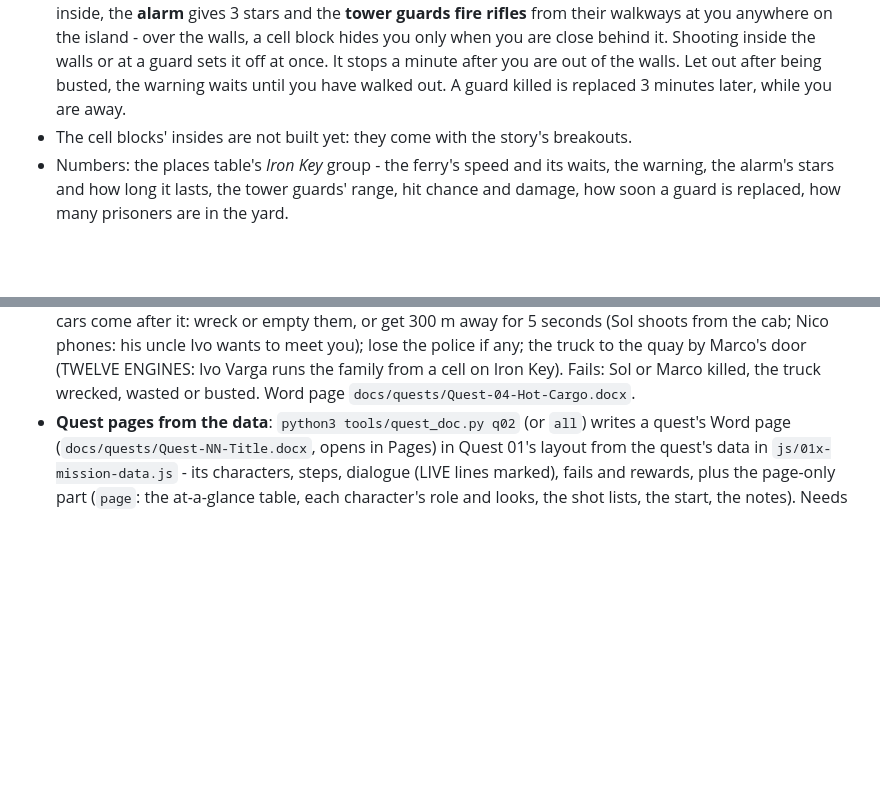
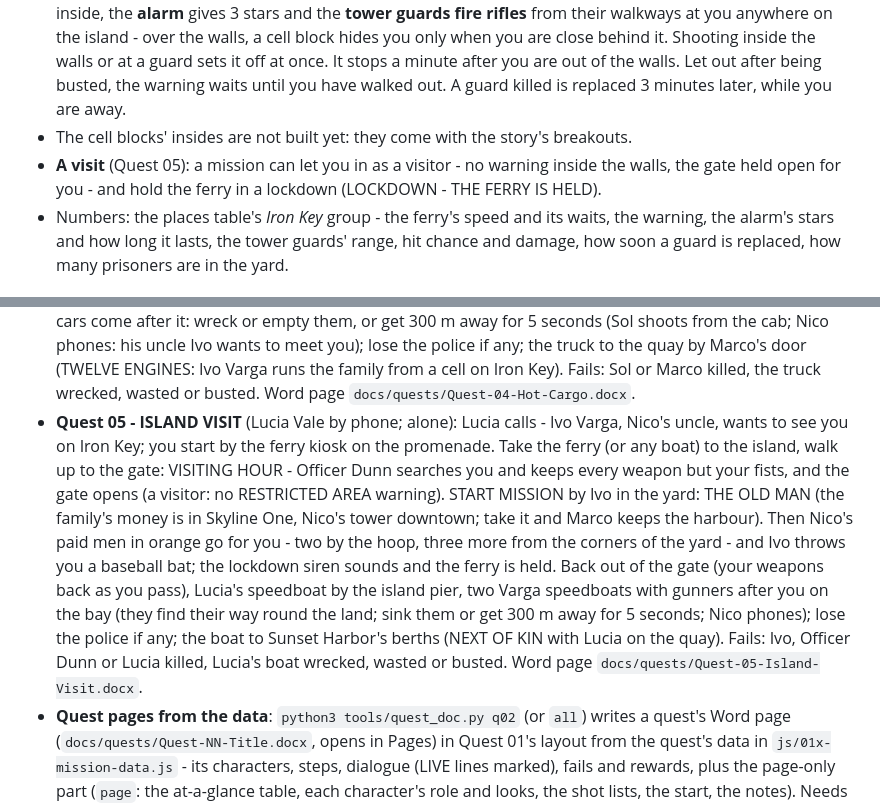
Before and after one commit to tmelcr-crypto/Runner, a Markdown page: README.md, 2 parts joined by grey strips. GitHub-like rendering; blank space fills up the shorter version.

Commit message:
README and story notes: Quest 05
Co-Authored-By: Claude <noreply@anthropic.com>
Claude-Session: https://claude.ai/code/session_01RpWbq89r71C1p9HP7EcbZ5

```diff
--- a/README.md
+++ b/README.md
@@ -544,6 +544,7 @@ The houses stand on plots of their own (map remodel version 5, `safe` in the map
 - **The ferry** is free and **on foot only**. It shuttles all day between the island's pier and the **ferry pier off the Palm Heights promenade** across the bay (a ticket kiosk, FERRY TO IRON KEY, bollards that keep cars off), waiting 20 s at each end. Walk aboard over its ramp (or climb aboard from the water) and you **take a seat** on a bench on the open deck; it casts off a few seconds later (**E** before then gets you off again). You stay in your seat while it crosses - about 25 s; **SKIP THE CROSSING** or **E** goes straight across - and at the other end you **step off onto the pier** by yourself and carry on. It is double-ended, so it never turns round: you get off at the end you did not get on. **While you are wanted it will not sail** - lose the police first. You cannot save on board, nor inside the prison's walls - the game does not autosave there either (a save made inside before this rule starts you outside the gate).
 - **Inside the walls is restricted**, like the military base: a RESTRICTED AREA warning counts down (5 s); still inside, the **alarm** gives 3 stars and the **tower guards fire rifles** from their walkways at you anywhere on the island - over the walls, a cell block hides you only when you are close behind it. Shooting inside the walls or at a guard sets it off at once. It stops a minute after you are out of the walls. Let out after being busted, the warning waits until you have walked out. A guard killed is replaced 3 minutes later, while you are away.
 - The cell blocks' insides are not built yet: they come with the story's breakouts.
+- **A visit** (Quest 05): a mission can let you in as a visitor - no warning inside the walls, the gate held open for you - and hold the ferry in a lockdown (LOCKDOWN - THE FERRY IS HELD).
 - Numbers: the places table's *Iron Key* group - the ferry's speed and its waits, the warning, the alarm's stars and how long it lasts, the tower guards' range, hit chance and damage, how soon a guard is replaced, how many prisoners are in the yard.
 
 ## Skyline One, the construction site
@@ -611,6 +612,7 @@ A third mode on the NEW GAME screen, **MISSIONS TEST** (mode `test`, `js/08zy-mi
 - **Quest 02 - DOCK RATS** (Marco Vale by phone; Lucia helps): Marco calls a day after Quest 01 (live lines) - Varga men at his fuel dock and his niece Lucia there alone; you start on a street west of the harbour, a car at the kerb. At the dock the cutscene RENT DAY (Rocco and three men round Lucia; shooting first skips it), then the fight with Lucia beside you; when one man is left Rocco runs for his BRUISER on the street (a spare car waits on the quay) and drives a long loop south-west - stop it (Lucia shoots from your car), take out Rocco on foot, pick up his phone, lose the police if any, bring the phone to Marco (the closing FAMILY BUSINESS with Marco and Lucia). Fails: Lucia or Marco killed, Rocco 400 m ahead or at the end of his loop, the phone in the water, wasted or busted. The Word page: `docs/quests/Quest-02-Dock-Rats.docx` (made by `tools/quest_doc.py` from the quest's data).
 - **Quest 03 - PAPER TRAIL** (Lucia Vale; Lucia helps): at night by the door of The Pulse (MISSIONS TEST sets the clock to 22:20) - START MISSION by Lucia, the cutscene THE CROUPIER (Del the croupier walks out: Nico's real books are on paper, in the cash box behind the bar), Del's pass gets you in whatever you wear; take the ledger at the north end of the bar and four Varga men inside fight; out to Lucia by her SUNDANCER (she joins you) as two Varga cars with gunners set off after you - wreck them or empty them, or get 300 m away for 5 seconds (Nico phones mid-chase); lose the police if any; the ledger to Marco (THE BOOKS: Marco's stolen engines, warehouse three at Dockside). Fails: Lucia, Del (before he gets you in) or Marco killed, wasted or busted. Word page `docs/quests/Quest-03-Paper-Trail.docx`.
 - **Quest 04 - HOT CARGO** (Marco Vale; Sol helps): START MISSION by Marco at the harbour office (BRING THEM HOME: his twelve stolen outboards sit on a truck in the Harbor Cold Store at Dockside, shipping out tonight); a car waits at the kerb. Meet Sol Okafor, the crane foreman, up the street from the store (THE COLD STORE: two men on the roller door, four inside round the truck) - he joins you with a shotgun. Take out the door guards, then clear the store (its roller door stays up for the whole quest, no workers, guard or alarm), get in the engine truck (twice as tough as a truck; Sol rides with you) and drive it back - two Varga cars come after it: wreck or empty them, or get 300 m away for 5 seconds (Sol shoots from the cab; Nico phones: his uncle Ivo wants to meet you); lose the police if any; the truck to the quay by Marco's door (TWELVE ENGINES: Ivo Varga runs the family from a cell on Iron Key). Fails: Sol or Marco killed, the truck wrecked, wasted or busted. Word page `docs/quests/Quest-04-Hot-Cargo.docx`.
+- **Quest 05 - ISLAND VISIT** (Lucia Vale by phone; alone): Lucia calls - Ivo Varga, Nico's uncle, wants to see you on Iron Key; you start by the ferry kiosk on the promenade. Take the ferry (or any boat) to the island, walk up to the gate: VISITING HOUR - Officer Dunn searches you and keeps every weapon but your fists, and the gate opens (a visitor: no RESTRICTED AREA warning). START MISSION by Ivo in the yard: THE OLD MAN (the family's money is in Skyline One, Nico's tower downtown; take it and Marco keeps the harbour). Then Nico's paid men in orange go for you - two by the hoop, three more from the corners of the yard - and Ivo throws you a baseball bat; the lockdown siren sounds and the ferry is held. Back out of the gate (your weapons back as you pass), Lucia's speedboat by the island pier, two Varga speedboats with gunners after you on the bay (they find their way round the land; sink them or get 300 m away for 5 seconds; Nico phones); lose the police if any; the boat to Sunset Harbor's berths (NEXT OF KIN with Lucia on the quay). Fails: Ivo, Officer Dunn or Lucia killed, Lucia's boat wrecked, wasted or busted. Word page `docs/quests/Quest-05-Island-Visit.docx`.
 - **Quest pages from the data**: `python3 tools/quest_doc.py q02` (or `all`) writes a quest's Word page (`docs/quests/Quest-NN-Title.docx`, opens in Pages) in Quest 01's layout from the quest's data in `js/01x-mission-data.js` - its characters, steps, dialogue (LIVE lines marked), fails and rewards, plus the page-only part (`page`: the at-a-glance table, each character's role and looks, the shot lists, the start, the notes). Needs python-docx.
 - The missions are written from the owner's quest pages (`docs/quests/`, a Word layout that opens in Pages) into the missions table (`js/01x-mission-data.js`: the characters, steps, lines, fails, numbers and rewards; what the people and vehicles do is each mission's script in `js/08zy-missions.js`). Its settings (how fast the words appear, the mumble's loudness, the cutscene timing): `python3 tools/settings_sheet.py missions export missions.numbers`. Which missions are approved and how they join into STORY: `docs/STORY.md`.
 
```
Also changed, not shown: docs/STORY.md (+2 -0 lines).
